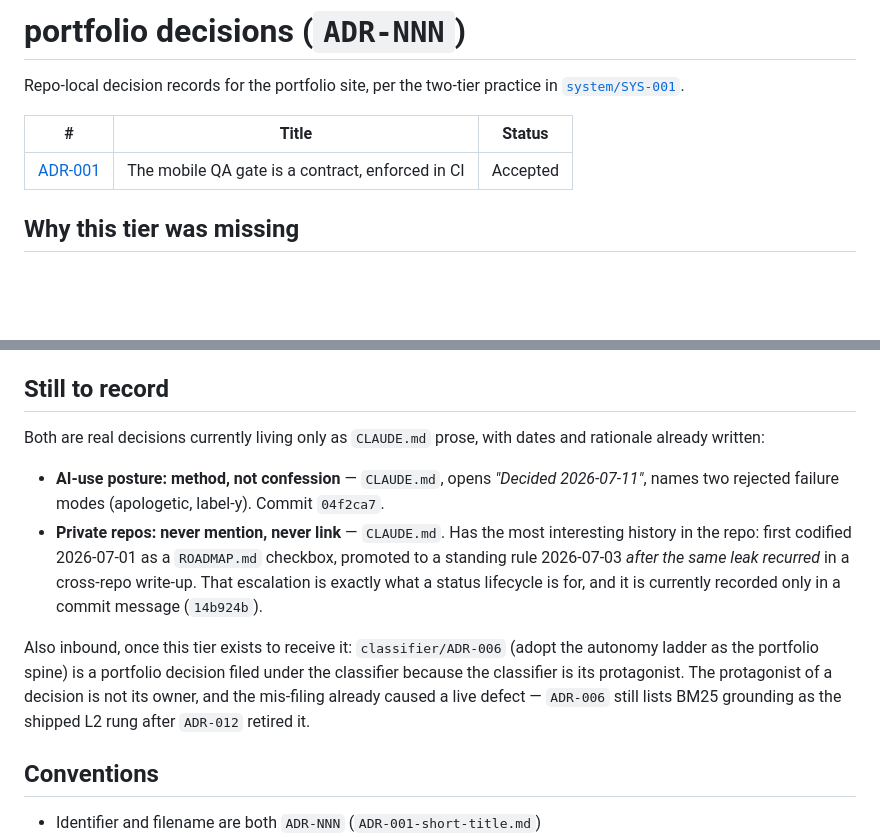
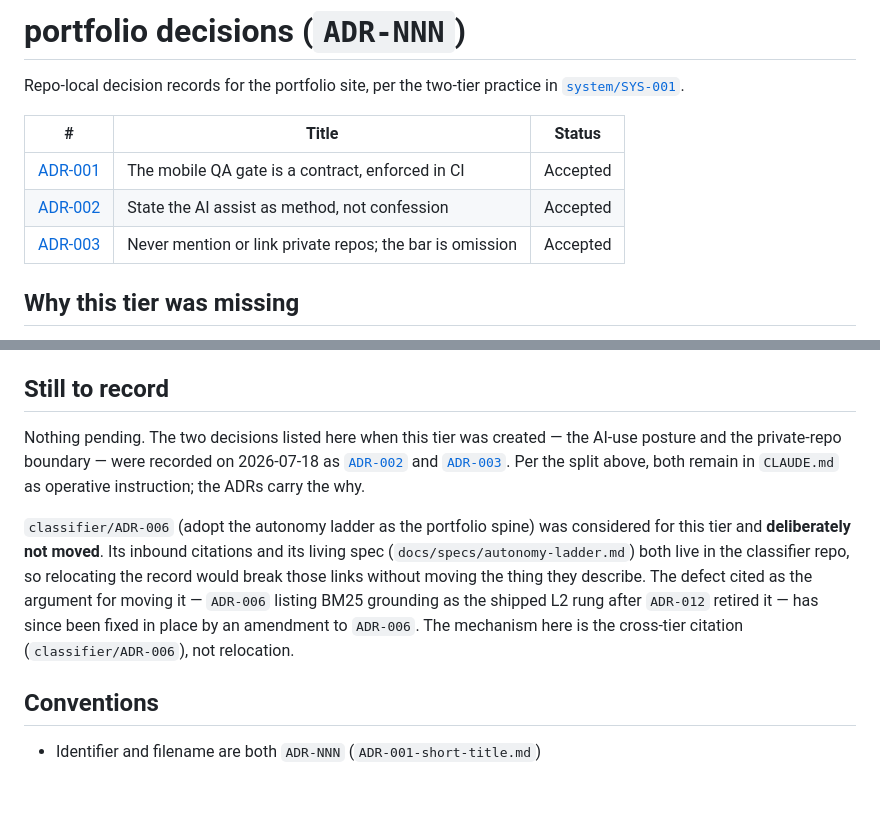
Before and after one commit to sanlee-ys/portfolio, a Markdown page: decisions/README.md, 2 parts joined by grey strips. Rendered like a GitHub page; blank space fills up the shorter version.

```diff
--- a/decisions/README.md
+++ b/decisions/README.md
@@ -6,6 +6,8 @@ Repo-local decision records for the portfolio site, per the two-tier practice in
 | # | Title | Status |
 |---|-------|--------|
 | [ADR-001](ADR-001-mobile-qa-gate.md) | The mobile QA gate is a contract, enforced in CI | Accepted |
+| [ADR-002](ADR-002-ai-use-posture.md) | State the AI assist as method, not confession | Accepted |
+| [ADR-003](ADR-003-private-repo-boundary.md) | Never mention or link private repos; the bar is omission | Accepted |
 
 ## Why this tier was missing
 
@@ -38,22 +40,18 @@ Nothing is deleted from `CLAUDE.md` by adding a record here.
 
 ## Still to record
 
-Both are real decisions currently living only as `CLAUDE.md` prose, with dates and rationale
-already written:
+Nothing pending. The two decisions listed here when this tier was created — the AI-use
+posture and the private-repo boundary — were recorded on 2026-07-18 as
+[`ADR-002`](ADR-002-ai-use-posture.md) and [`ADR-003`](ADR-003-private-repo-boundary.md). Per
+the split above, both remain in `CLAUDE.md` as operative instruction; the ADRs carry the why.
 
-- **AI-use posture: method, not confession** — `CLAUDE.md`, opens *"Decided 2026-07-11"*,
-  names two rejected failure modes (apologetic, label-y). Commit `04f2ca7`.
-- **Private repos: never mention, never link** — `CLAUDE.md`. Has the most interesting
-  history in the repo: first codified 2026-07-01 as a `ROADMAP.md` checkbox, promoted to a
-  standing rule 2026-07-03 *after the same leak recurred* in a cross-repo write-up. That
-  escalation is exactly what a status lifecycle is for, and it is currently recorded only in
-  a commit message (`14b924b`).
-
-Also inbound, once this tier exists to receive it: `classifier/ADR-006` (adopt the autonomy
-ladder as the portfolio spine) is a portfolio decision filed under the classifier because the
-classifier is its protagonist. The protagonist of a decision is not its owner, and the
-mis-filing already caused a live defect — `ADR-006` still lists BM25 grounding as the shipped
-L2 rung after `ADR-012` retired it.
+`classifier/ADR-006` (adopt the autonomy ladder as the portfolio spine) was considered for
+this tier and **deliberately not moved**. Its inbound citations and its living spec
+(`docs/specs/autonomy-ladder.md`) both live in the classifier repo, so relocating the record
+would break those links without moving the thing they describe. The defect cited as the
+argument for moving it — `ADR-006` listing BM25 grounding as the shipped L2 rung after
+`ADR-012` retired it — has since been fixed in place by an amendment to `ADR-006`. The
+mechanism here is the cross-tier citation (`classifier/ADR-006`), not relocation.
 
 ## Conventions
 
```
Also changed, not shown: decisions/ADR-002-ai-use-posture.md (added, +82 -0 lines), decisions/ADR-003-private-repo-boundary.md (added, +116 -0 lines).
